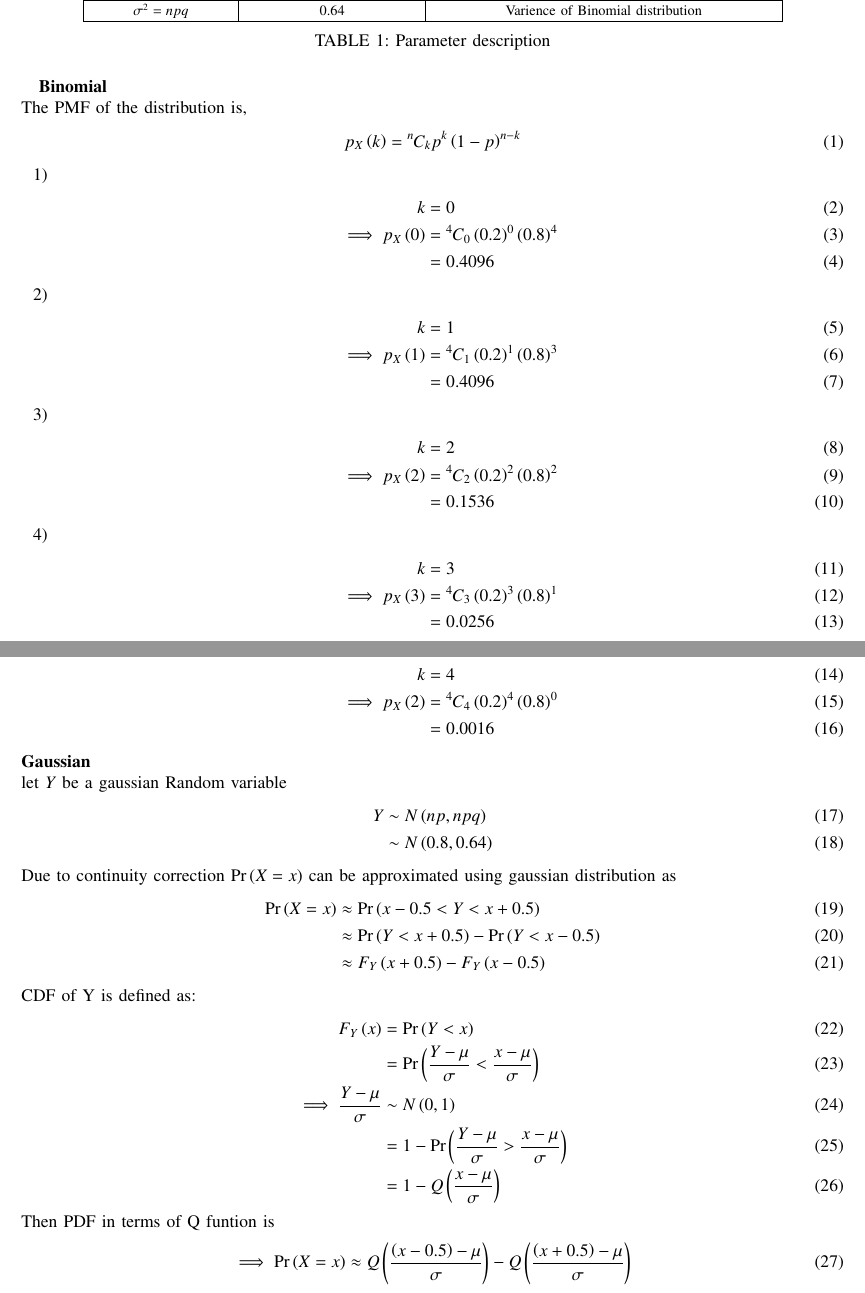
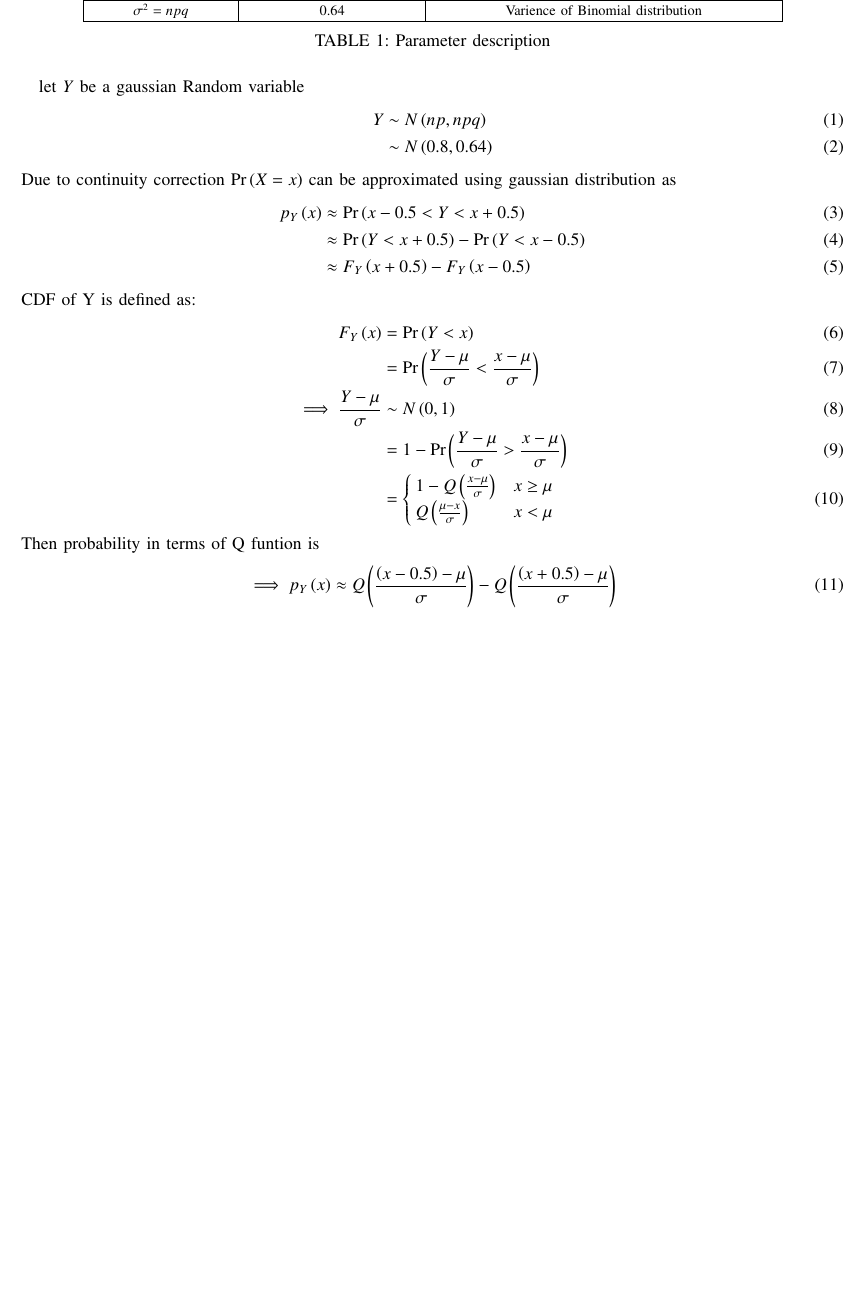
Before and after one commit to Sarvesh2119/EE23010, a LaTeX paper (prob15/prob15.tex): two parts of pages 1 and 2 of 4 before the commit and part of page 1 of 3 after it, the two joined at a grey line, cut so that both start at the same text, the shorter picture padded with empty space. Compiled offline with pdfLaTeX.

Commit message:
Add files via upload

```diff
--- a/prob15/prob15.tex
+++ b/prob15/prob15.tex
@@ -152,44 +152,6 @@ bulbs.\\
 	\caption{Parameter description}
 	\label{tab:gauss/9.3.18/1}
 \end{table}
-\textbf{Binomial}\\
-The PMF of the distribution is,
-\begin{align}
-	p_X\brak{k}&=\comb{n}{k}p^k\brak{1-p}^{n-k}
-\end{align}
-\begin{enumerate}
-	\item
-	\begin{align}
-	k&=0\\
-	\implies p_X\brak{0}&=\comb{4}{0}\brak{0.2}^0\brak{0.8}^4\\
-	&=0.4096
-\end{align}
-	\item
-	\begin{align}
-	k&=1\\
-	\implies p_X\brak{1}&=\comb{4}{1}\brak{0.2}^1\brak{0.8}^3\\
-	&=0.4096
-\end{align}
-	\item
-	\begin{align}
-	k&=2\\
-	\implies p_X\brak{2}&=\comb{4}{2}\brak{0.2}^2\brak{0.8}^2\\
-	&=0.1536
-\end{align}
-\item
-	\begin{align}
-	k&=3\\
-	\implies p_X\brak{3}&=\comb{4}{3}\brak{0.2}^3\brak{0.8}^1\\
-	&=0.0256
-\end{align}
-\item
-	\begin{align}
-	k&=4\\
-	\implies p_X\brak{2}&=\comb{4}{4}\brak{0.2}^4\brak{0.8}^0\\
-	&=0.0016
-\end{align}
-\end{enumerate}
-\textbf{Gaussian}\\
 let $Y$ be a gaussian Random variable
 \begin{align}
 	Y &\sim N\brak{np,npq}\\
@@ -197,7 +159,7 @@ let $Y$ be a gaussian Random variable
 \end{align}
 Due to continuity correction \pr{X=x} can be approximated using gaussian distribution as
 \begin{align}
-	\pr{X=x}&\approx\pr{x-0.5<Y<x+0.5}\\
+	p_Y\brak{x}&\approx\pr{x-0.5<Y<x+0.5}\\
 	&\approx\pr{Y<x+0.5}-\pr{Y<x-0.5}	\\
 	&\approx F_Y\brak{x+0.5}-F_Y\brak{x-0.5}
 \end{align}
@@ -207,11 +169,14 @@ CDF of Y is defined as:
 	&=\pr{\frac{Y-\mu}{\sigma}<\frac{x-\mu}{\sigma}}\\
 	\implies \frac{Y-\mu}{\sigma} &\sim N\brak{0,1}\\
 	&=1-\pr{\frac{Y-\mu}{\sigma}>\frac{x-\mu}{\sigma}}\\
-	&=1-\qfunc{\frac{x-\mu}{\sigma}}
+	&=\begin{cases}
+		1-\qfunc{\frac{x-\mu}{\sigma}} & x \geq \mu\\
+		\qfunc{\frac{\mu -x}{\sigma}} & x < \mu
+	\end{cases}
 \end{align}
-Then PDF in terms of Q funtion is
+Then probability in terms of Q funtion is
 \begin{align}
-	\implies \pr{X=x}&\approx \qfunc{\frac{\brak{x-0.5}-\mu}{\sigma}}-\qfunc{\frac{\brak{x+0.5}-\mu}{\sigma}}
+	\implies p_Y\brak{x}&\approx \qfunc{\frac{\brak{x-0.5}-\mu}{\sigma}}-\qfunc{\frac{\brak{x+0.5}-\mu}{\sigma}}
 \end{align}
 \begin{enumerate}
 	\item
```
Also changed, not shown: prob15/prob15.pdf, 2 other files.
